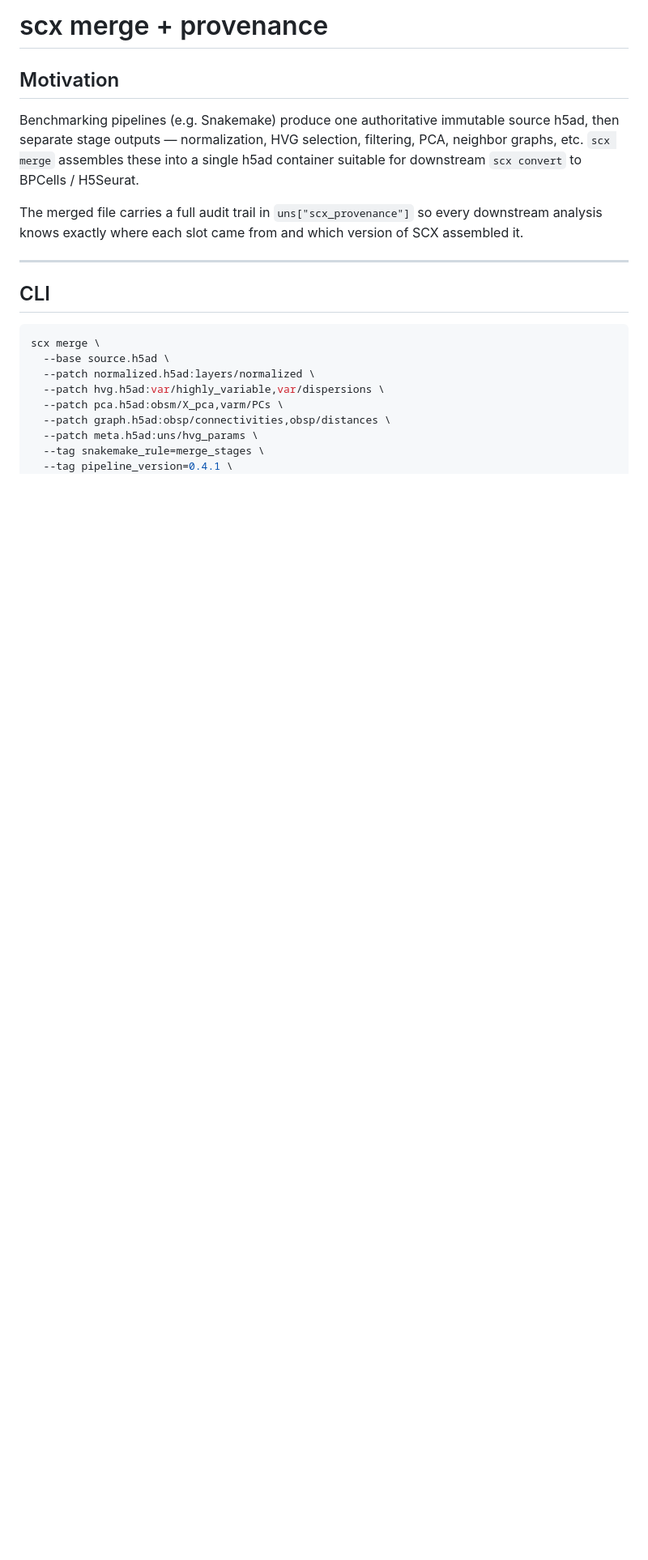
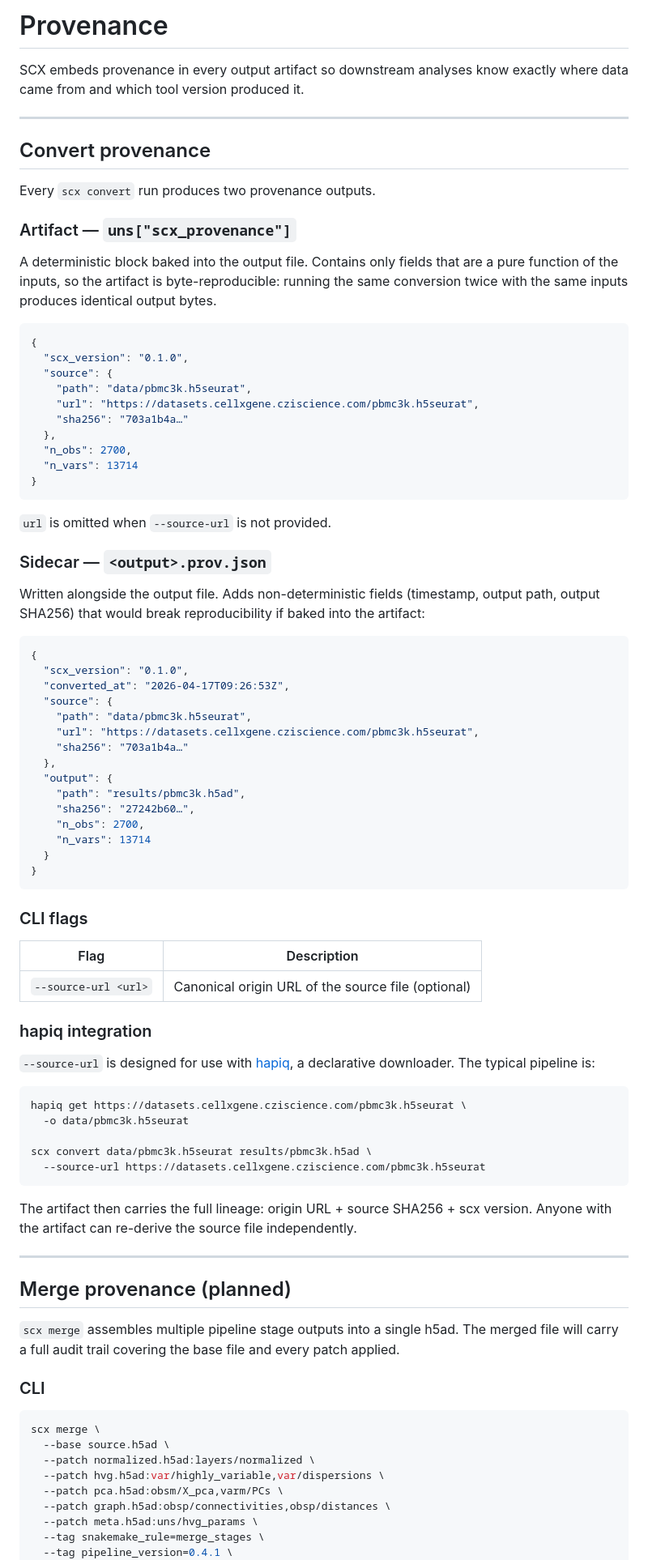
Before and after one commit to btraven00/scx, a Markdown page: docs/provenance.md, the part around one of its changes. Shown at 81% size. Rendered like a GitHub page; blank space fills up the shorter version.

````diff
--- a/docs/provenance.md
+++ b/docs/provenance.md
@@ -1,19 +1,93 @@
-# scx merge + provenance
+# Provenance
 
-## Motivation
-
-Benchmarking pipelines (e.g. Snakemake) produce one authoritative immutable source
-h5ad, then separate stage outputs — normalization, HVG selection, filtering, PCA,
-neighbor graphs, etc. `scx merge` assembles these into a single h5ad container
-suitable for downstream `scx convert` to BPCells / H5Seurat.
-
-The merged file carries a full audit trail in `uns["scx_provenance"]` so every
-downstream analysis knows exactly where each slot came from and which version of
-SCX assembled it.
+SCX embeds provenance in every output artifact so downstream analyses know
+exactly where data came from and which tool version produced it.
 
 ---
 
-## CLI
+## Convert provenance
+
+Every `scx convert` run produces two provenance outputs.
+
+### Artifact — `uns["scx_provenance"]`
+
+A deterministic block baked into the output file. Contains only fields that
+are a pure function of the inputs, so the artifact is byte-reproducible:
+running the same conversion twice with the same inputs produces identical
+output bytes.
+
+```json
+{
+  "scx_version": "0.1.0",
+  "source": {
+    "path": "data/pbmc3k.h5seurat",
+    "url": "https://datasets.cellxgene.cziscience.com/pbmc3k.h5seurat",
+    "sha256": "703a1b4a…"
+  },
+  "n_obs": 2700,
+  "n_vars": 13714
+}
+```
+
+`url` is omitted when `--source-url` is not provided.
+
+### Sidecar — `<output>.prov.json`
+
+Written alongside the output file. Adds non-deterministic fields
+(timestamp, output path, output SHA256) that would break reproducibility
+if baked into the artifact:
+
+```json
+{
+  "scx_version": "0.1.0",
+  "converted_at": "2026-04-17T09:26:53Z",
+  "source": {
+    "path": "data/pbmc3k.h5seurat",
+    "url": "https://datasets.cellxgene.cziscience.com/pbmc3k.h5seurat",
+    "sha256": "703a1b4a…"
+  },
+  "output": {
+    "path": "results/pbmc3k.h5ad",
+    "sha256": "27242b60…",
+    "n_obs": 2700,
+    "n_vars": 13714
+  }
+}
+```
+
+### CLI flags
+
+| Flag | Description |
+|------|-------------|
+| `--source-url <url>` | Canonical origin URL of the source file (optional) |
+
+### hapiq integration
+
+`--source-url` is designed for use with
+[hapiq](https://github.com/btraven00/hapiq), a declarative downloader.
+The typical pipeline is:
+
+```bash
+hapiq get https://datasets.cellxgene.cziscience.com/pbmc3k.h5seurat \
+  -o data/pbmc3k.h5seurat
+
+scx convert data/pbmc3k.h5seurat results/pbmc3k.h5ad \
+  --source-url https://datasets.cellxgene.cziscience.com/pbmc3k.h5seurat
+```
+
+The artifact then carries the full lineage: origin URL + source SHA256 +
+scx version. Anyone with the artifact can re-derive the source file
+independently.
+
+---
+
+## Merge provenance (planned)
+
+`scx merge` assembles multiple pipeline stage outputs into a single h5ad.
+The merged file will carry a full audit trail covering the base file and
+every patch applied.
+
+### CLI
 
 ```sh
 scx merge \
````
Also changed, not shown: other parts of docs/provenance.md (+22 -83 lines).
